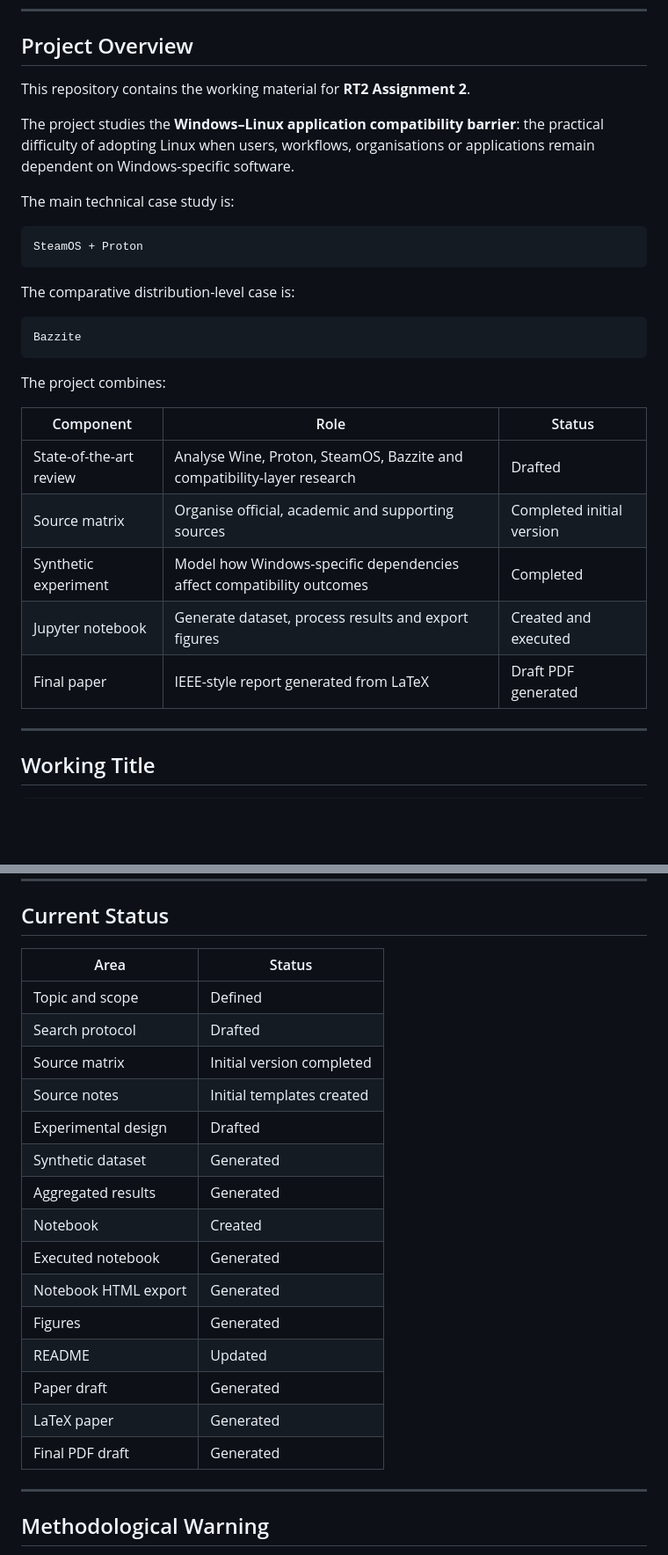
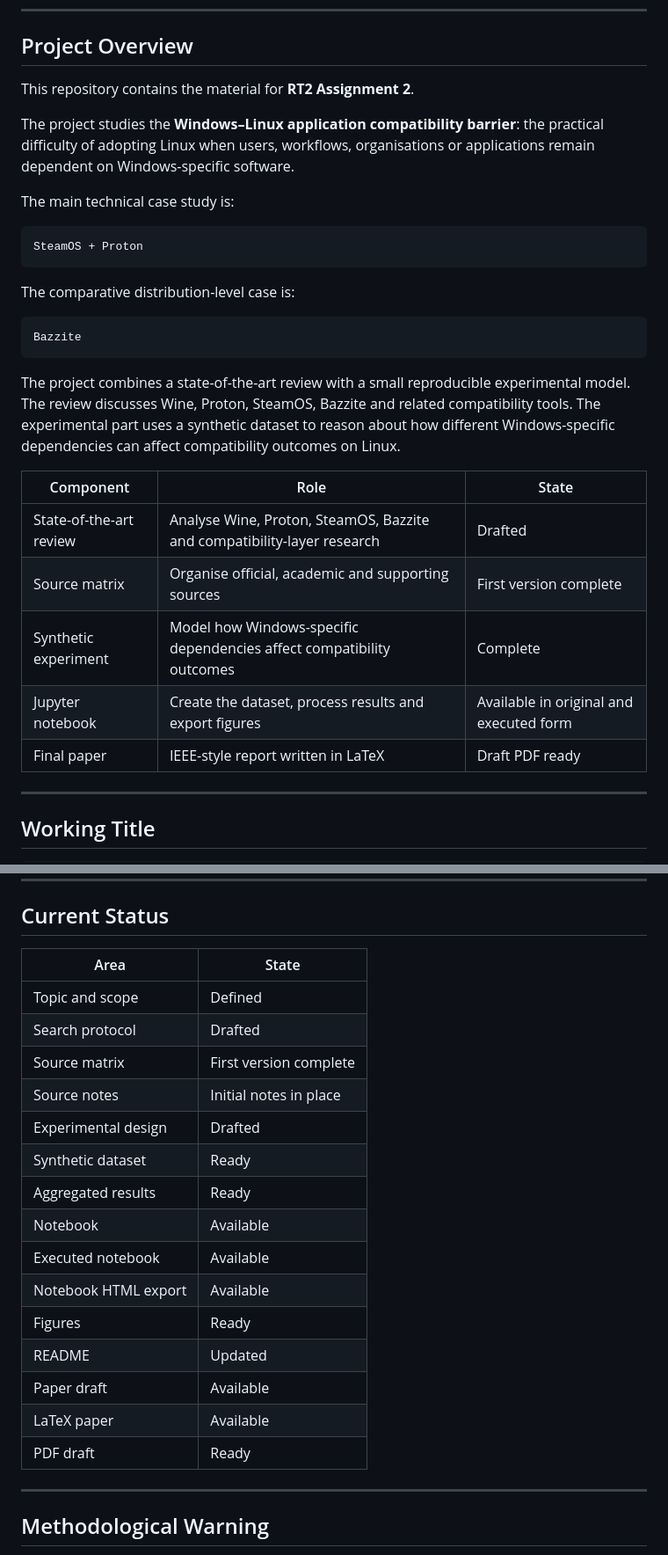
Before and after one commit to RUGGI0/RT2_Assignment2, a Markdown page: README.md, 2 parts joined by grey strips. Shown at 88% size. GitHub-like rendering; blank space fills up the shorter version.

````diff
--- a/README.md
+++ b/README.md
@@ -17,7 +17,7 @@
 
 ## Project Overview
 
-This repository contains the working material for **RT2 Assignment 2**.
+This repository contains the material for **RT2 Assignment 2**.
 
 The project studies the **Windows–Linux application compatibility barrier**: the practical difficulty of adopting Linux when users, workflows, organisations or applications remain dependent on Windows-specific software.
 
@@ -33,15 +33,15 @@ The comparative distribution-level case is:
 Bazzite
 ```
 
-The project combines:
+The project combines a state-of-the-art review with a small reproducible experimental model. The review discusses Wine, Proton, SteamOS, Bazzite and related compatibility tools. The experimental part uses a synthetic dataset to reason about how different Windows-specific dependencies can affect compatibility outcomes on Linux.
 
-| Component | Role | Status |
+| Component | Role | State |
 |---|---|---|
 | State-of-the-art review | Analyse Wine, Proton, SteamOS, Bazzite and compatibility-layer research | Drafted |
-| Source matrix | Organise official, academic and supporting sources | Completed initial version |
-| Synthetic experiment | Model how Windows-specific dependencies affect compatibility outcomes | Completed |
-| Jupyter notebook | Generate dataset, process results and export figures | Created and executed |
-| Final paper | IEEE-style report generated from LaTeX | Draft PDF generated |
+| Source matrix | Organise official, academic and supporting sources | First version complete |
+| Synthetic experiment | Model how Windows-specific dependencies affect compatibility outcomes | Complete |
+| Jupyter notebook | Create the dataset, process results and export figures | Available in original and executed form |
+| Final paper | IEEE-style report written in LaTeX | Draft PDF ready |
 
 ---
 
@@ -394,23 +394,23 @@ virtualisation
 
 ## Current Status
 
-| Area | Status |
+| Area | State |
 |---|---|
 | Topic and scope | Defined |
 | Search protocol | Drafted |
-| Source matrix | Initial version completed |
-| Source notes | Initial templates created |
+| Source matrix | First version complete |
+| Source notes | Initial notes in place |
 | Experimental design | Drafted |
-| Synthetic dataset | Generated |
-| Aggregated results | Generated |
-| Notebook | Created |
-| Executed notebook | Generated |
-| Notebook HTML export | Generated |
-| Figures | Generated |
+| Synthetic dataset | Ready |
+| Aggregated results | Ready |
+| Notebook | Available |
+| Executed notebook | Available |
+| Notebook HTML export | Available |
+| Figures | Ready |
 | README | Updated |
-| Paper draft | Generated |
-| LaTeX paper | Generated |
-| Final PDF draft | Generated |
+| Paper draft | Available |
+| LaTeX paper | Available |
+| PDF draft | Ready |
 
 ---
 
````
Also changed, not shown: other parts of README.md (+32 -32 lines).
